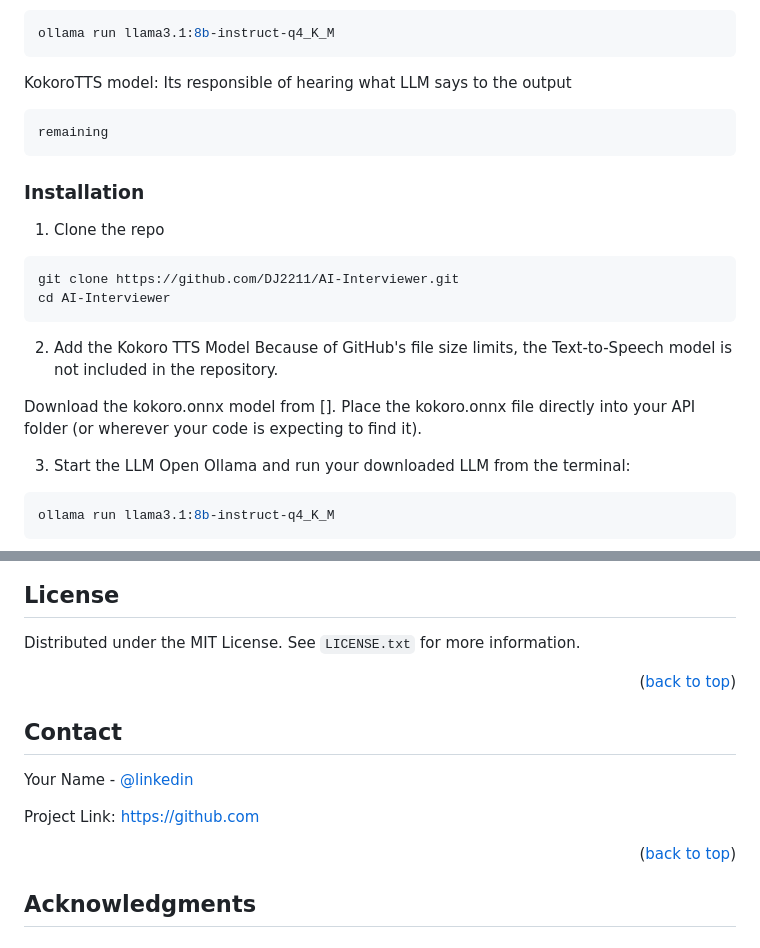
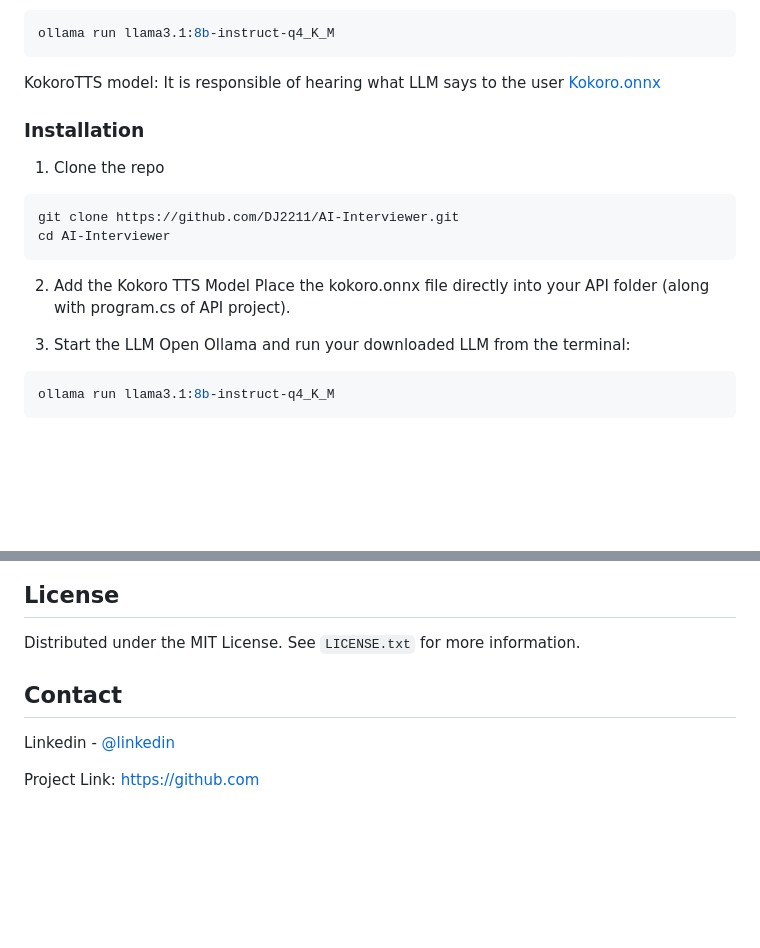
Before and after one commit to DJ2211/AI-Interviewer, a Markdown page: README.md, 2 parts joined by grey strips. Rendered like a GitHub page; blank space fills up the shorter version.

````diff
--- a/README.md
+++ b/README.md
@@ -119,10 +91,8 @@ ollama run llama3.1:8b-instruct-q4_K_M
 ```
 
 KokoroTTS model:
-Its responsible of hearing what LLM says to the output
-```sh
-remaining
-```
+It is responsible of hearing what LLM says to the user [Kokoro.onnx](https://huggingface.co/onnx-community/Kokoro-82M-v1.0-ONNX/tree/main/onnx)
+
 
 
 
@@ -135,10 +105,7 @@ cd AI-Interviewer
 ```
 
 2. Add the Kokoro TTS Model
-Because of GitHub's file size limits, the Text-to-Speech model is not included in the repository.
-
-Download the kokoro.onnx model from [].
-Place the kokoro.onnx file directly into your API folder (or wherever your code is expecting to find it).
+Place the kokoro.onnx file directly into your API folder (along with program.cs of API project).
 
 3. Start the LLM
 Open Ollama and run your downloaded LLM from the terminal:
@@ -220,23 +178,16 @@ Made with [contrib.rocks](https://contrib.rocks).
 
 Distributed under the MIT License. See `LICENSE.txt` for more information.
 
-<p align="right">(<a href="#readme-top">back to top</a>)</p>
 
 
 
 <!-- CONTACT -->
 ## Contact
 
-Your Name - [@linkedin](https://www.linkedin.com/in/jay-dholakia-a63103187/)
+Linkedin - [@linkedin](https://www.linkedin.com/in/jay-dholakia-a63103187/)
 
 Project Link: [https://github.com](https://github.com/DJ2211/AI-Interviewer)
 
-<p align="right">(<a href="#readme-top">back to top</a>)</p>
-
-
-
-<!-- ACKNOWLEDGMENTS -->
-## Acknowledgments
 
 
 
@@ -257,5 +208,5 @@ Project Link: [https://github.com](https://github.com/DJ2211/AI-Interviewer)
 [product-screenshot]: images/project.gif
 [Dotnet]: https://img.shields.io/badge/dotnet-512BD4?style=for-the-badge&logo=dotnet&logoColor=white
 [Dotnet-url]: https://dotnet.microsoft.com/en-us/
-[Ollama]: https://img.shields.io/badge/-Ollama-000000?style=flat&logo=ollama&logoColor=white
+[Ollama]: https://img.shields.io/badge/-Ollama-FFFFFF?style=for-the-badge&logo=ollama&logoColor=black
 [Ollama-url]: https://ollama.com/
````
Also changed, not shown: other parts of README.md (+10 -47 lines).
